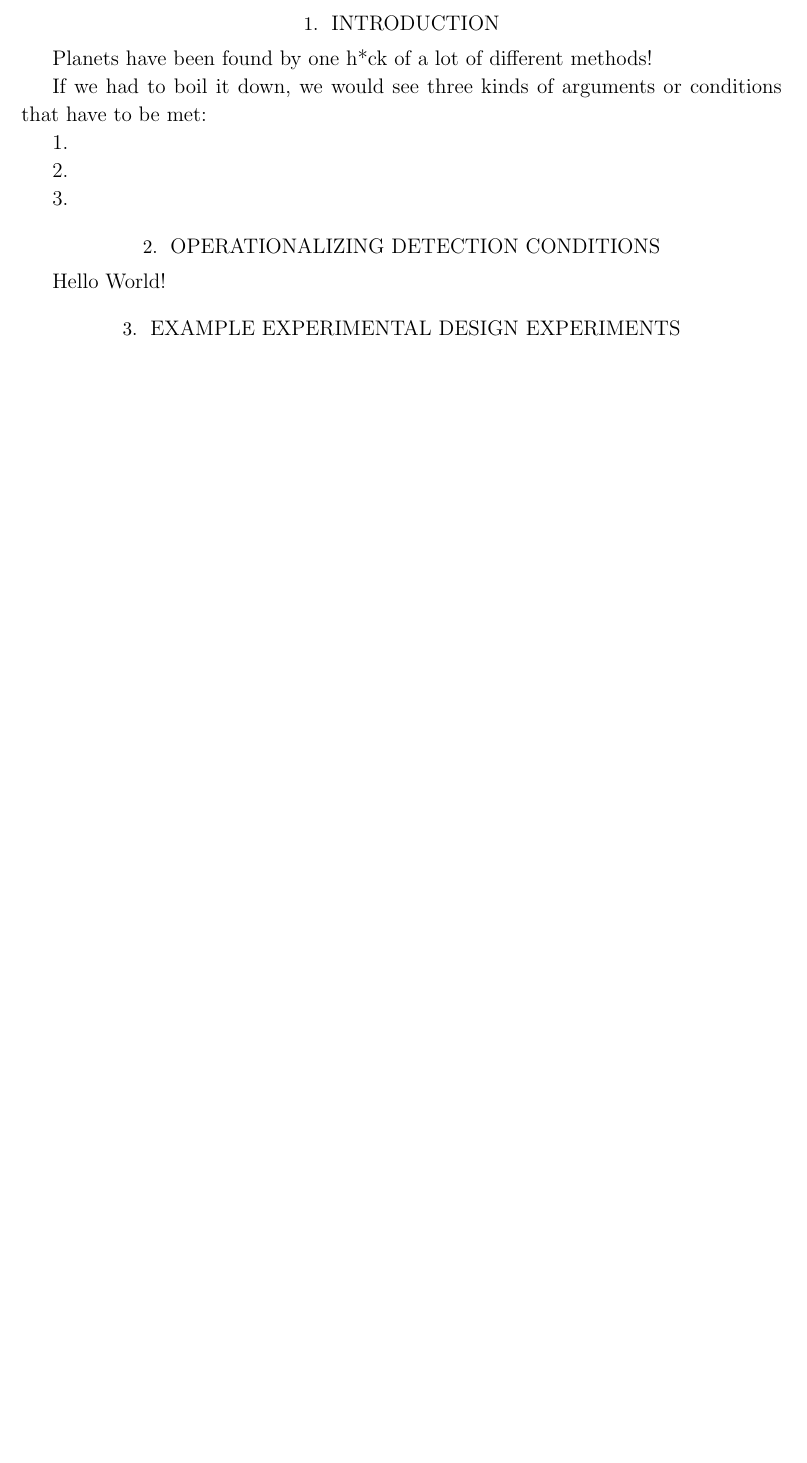
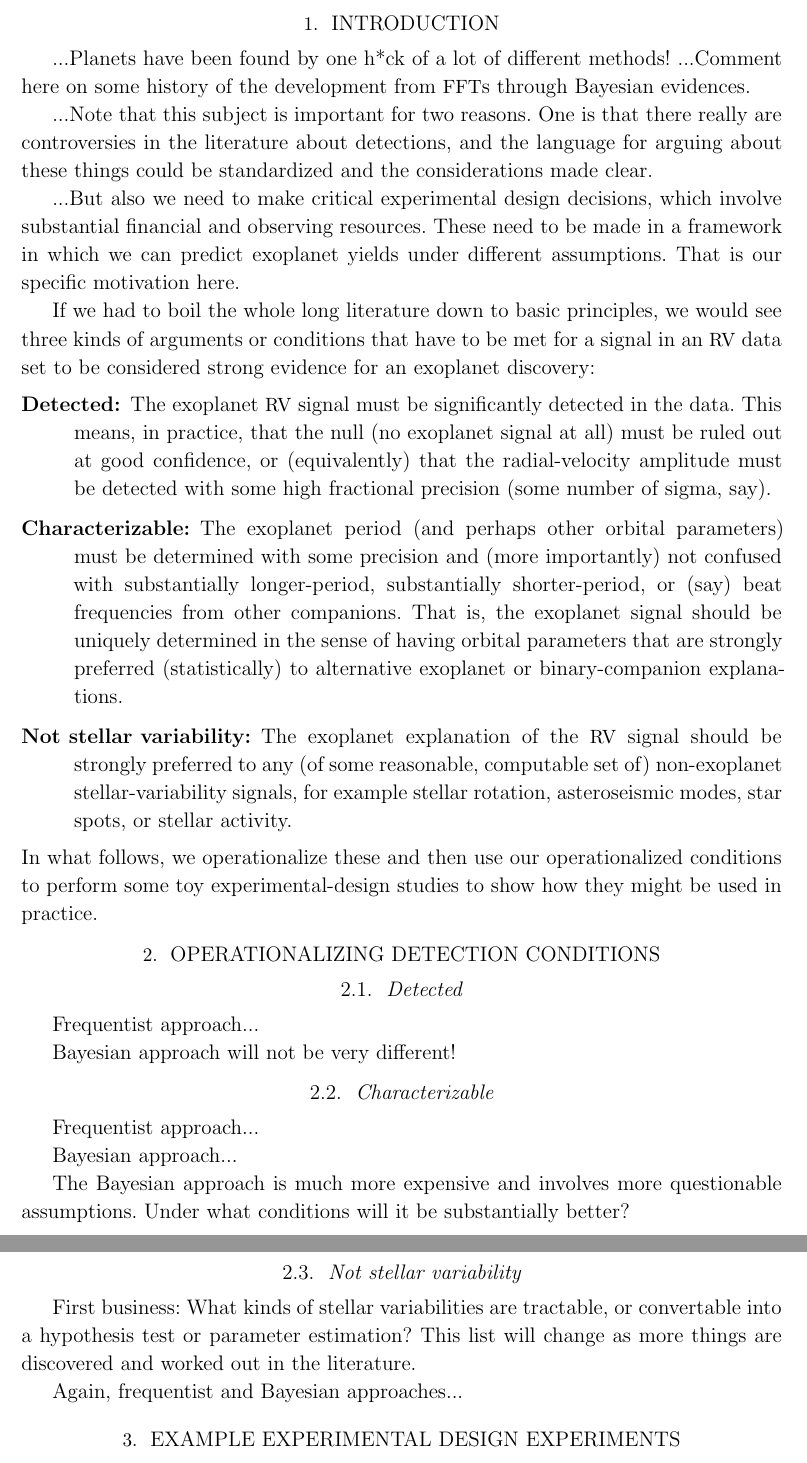
Before and after one commit to davidwhogg/rvSensitivity, a LaTeX paper (paper/design.tex): part of page 2 of 2 before the commit and two parts of pages 2 and 3 of 3 after it, the two joined at a grey line, cut so that both start at the same text, the shorter picture padded with empty space. Compiled offline with LaTeX, dvips and Ghostscript.

Commit message:
outline, some content

```diff
--- a/paper/design.tex
+++ b/paper/design.tex
@@ -26,7 +23,10 @@
 \sloppy\sloppypar\raggedbottom\frenchspacing % trust in Hogg
 
 % text macros
+\newcommand{\foreign}[1]{\textsl{#1}}
 \newcommand{\project}[1]{\textsl{#1}}
+\newcommand{\acronym}[1]{{\small{#1}}}
+\newcommand{\rv}{\acronym{RV}}
 
 \shorttitle{designing for exoplanet yield}
 \shortauthors{bedell and hogg}
@@ -93,20 +93,75 @@ diverse projects make their own choices better.
 \section*{~}\clearpage
 \section{Introduction} \label{sec:intro}
 
-Planets have been found by one h*ck of a lot of different methods!
+...Planets have been found by one h*ck of a lot of different methods!
+...Comment here on some history of the development from \acronym{FFT}s
+through Bayesian evidences.
 
-If we had to boil it down, we would see three kinds of arguments or
-conditions that have to be met:
+...Note that this subject is important for two reasons. One is that
+there really are controversies in the literature about detections, and
+the language for arguing about these things could be standardized and
+the considerations made clear.
 
-1.
+...But also we need to make critical experimental design decisions,
+which involve substantial financial and observing resources. These
+need to be made in a framework in which we can predict exoplanet
+yields under different assumptions. That is our specific motivation here.
 
-2.
-
-3.
+If we had to boil the whole long literature down to basic principles,
+we would see three kinds of arguments or conditions that have to be
+met for a signal in an \rv\ data set to be considered strong evidence
+for an exoplanet discovery:
+\begin{description}
+\item[Detected]
+The exoplanet \rv\ signal must be significantly detected in the
+data. This means, in practice, that the null (no exoplanet signal at
+all) must be ruled out at good confidence, or (equivalently) that the
+radial-velocity amplitude must be detected with some high fractional
+precision (some number of sigma, say).
+\item[Characterizable]
+The exoplanet period (and perhaps other orbital parameters) must be
+determined with some precision and (more importantly) not confused
+with substantially longer-period, substantially shorter-period, or
+(say) beat frequencies from other companions. That is, the exoplanet
+signal should be uniquely determined in the sense of having orbital
+parameters that are strongly preferred (statistically) to alternative
+exoplanet or binary-companion explanations.
+\item[Not stellar variability]
+The exoplanet explanation of the \rv\ signal should be strongly
+preferred to any (of some reasonable, computable set of) non-exoplanet
+stellar-variability signals, for example stellar rotation,
+asteroseismic modes, star spots, or stellar activity.
+\end{description}
+In what follows, we operationalize these and then use our
+operationalized conditions to perform some toy experimental-design
+studies to show how they might be used in practice.
 
 \section{Operationalizing detection conditions}
 
-Hello World!
+\subsection{Detected}
+
+Frequentist approach...
+
+Bayesian approach will not be very different!
+
+\subsection{Characterizable}
+
+Frequentist approach...
+
+Bayesian approach...
+
+The Bayesian approach is much more expensive and involves more
+questionable assumptions. Under what conditions will it be
+substantially better?
+
+\subsection{Not stellar variability}
+
+First business: What kinds of stellar variabilities are tractable, or
+convertable into a hypothesis test or parameter estimation? This list
+will change as more things are discovered and worked out in the
+literature.
+
+Again, frequentist and Bayesian approaches...
 
 \section{Example experimental design experiments}
 
```
Also changed, not shown: paper/design.tex (10 more changed lines).
